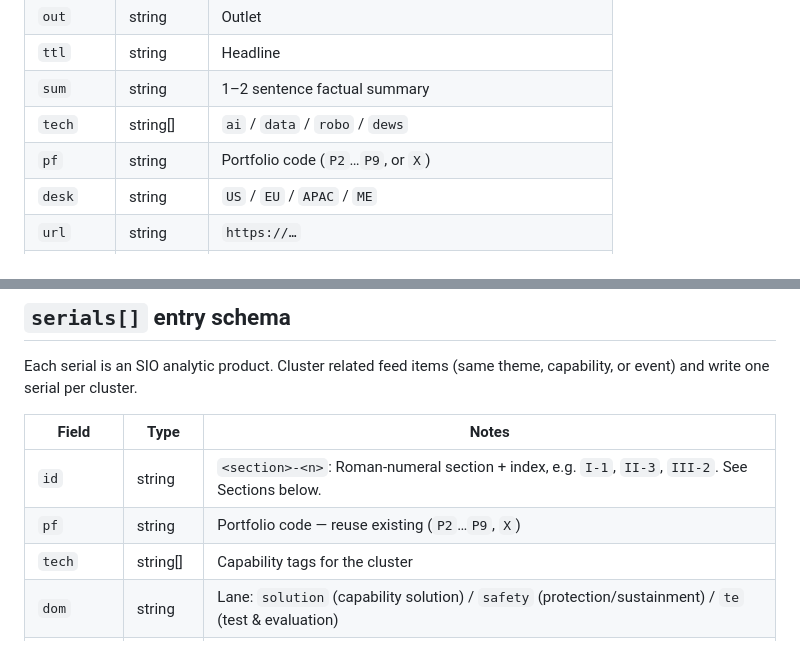
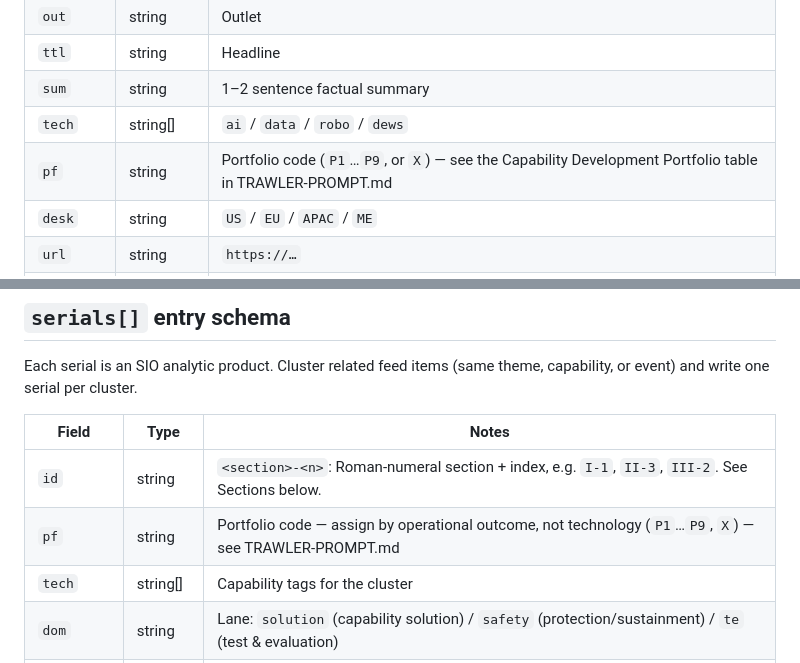
Before and after one commit to goph3r80-cmyk/SIO-Insights, a Markdown page: GENERATOR-PROMPT.md, 2 parts joined by grey strips. GitHub-like rendering.

```diff
--- a/GENERATOR-PROMPT.md
+++ b/GENERATOR-PROMPT.md
@@ -46,7 +46,7 @@ Carry the trawler rows through, adding the three linkage/UI fields:
 | `ttl` | string | Headline |
 | `sum` | string | 1–2 sentence factual summary |
 | `tech` | string[] | `ai` / `data` / `robo` / `dews` |
-| `pf` | string | Portfolio code (`P2`…`P9`, or `X`) |
+| `pf` | string | Portfolio code (`P1`…`P9`, or `X`) — see the Capability Development Portfolio table in TRAWLER-PROMPT.md |
 | `desk` | string | `US` / `EU` / `APAC` / `ME` |
 | `url` | string | `https://…` |
 | `f` | string | `verified` / `paywall` / `unverified` |
@@ -67,7 +67,7 @@ capability, or event) and write one serial per cluster.
 | Field | Type | Notes |
 |-------|------|-------|
 | `id` | string | `<section>-<n>`: Roman-numeral section + index, e.g. `I-1`, `II-3`, `III-2`. See Sections below. |
-| `pf` | string | Portfolio code — reuse existing (`P2`…`P9`, `X`) |
+| `pf` | string | Portfolio code — assign by operational outcome, not technology (`P1`…`P9`, `X`) — see TRAWLER-PROMPT.md |
 | `tech` | string[] | Capability tags for the cluster |
 | `dom` | string | Lane: `solution` (capability solution) / `safety` (protection/sustainment) / `te` (test & evaluation) |
 | `owner` | string | Owning branch — reuse existing codes: `SIO`, `ASB1`, `ASB2`, `ASB3`, `CESS`, `AOTO`, `ADO` |
```
Also changed, not shown: TRAWLER-PROMPT.md (+28 -4 lines).
